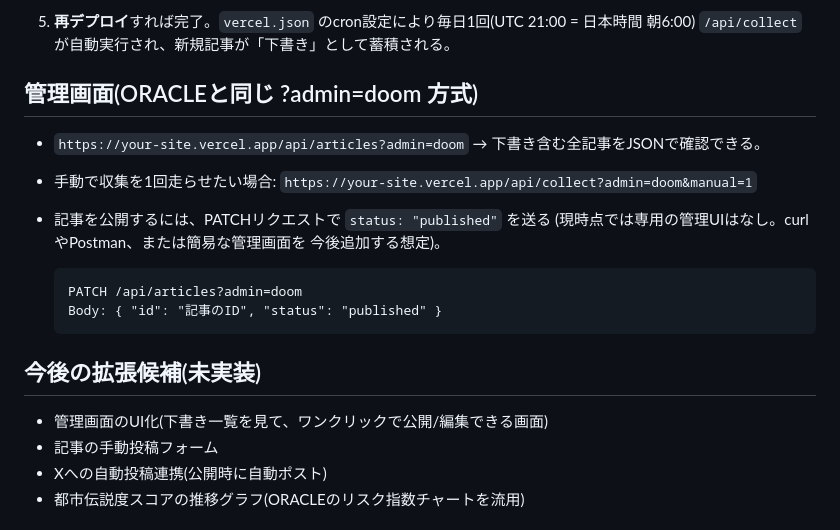
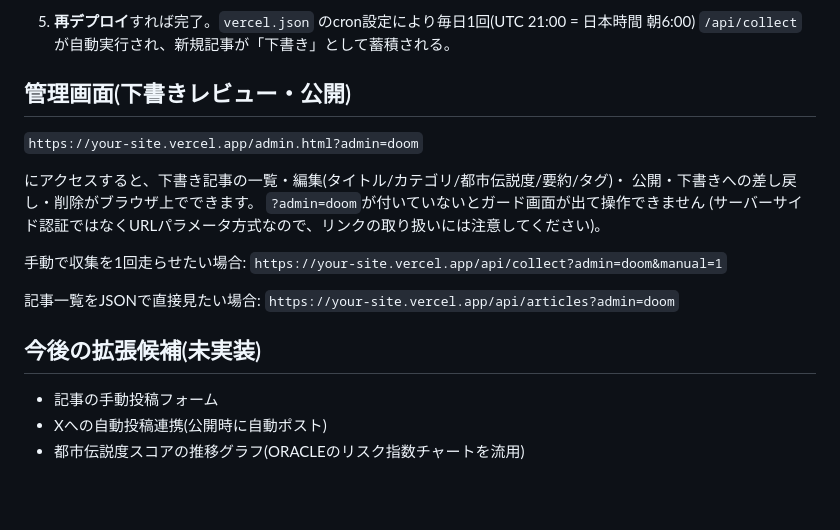
Before and after one commit to atc0118-doom/yabai-hanashi, a Markdown page: README.md, the part around the change. GitHub-like rendering; blank space fills up the shorter version.

````diff
--- a/README.md
+++ b/README.md
@@ -45,26 +45,23 @@ GitHub Web UIでこの構成を作る場合、ファイル作成画面の「フ
 5. **再デプロイ**すれば完了。`vercel.json` のcron設定により毎日1回(UTC 21:00 = 日本時間 朝6:00)
    `/api/collect` が自動実行され、新規記事が「下書き」として蓄積される。
 
-## 管理画面(ORACLEと同じ ?admin=doom 方式)
+## 管理画面(下書きレビュー・公開)
 
-- `https://your-site.vercel.app/api/articles?admin=doom`
-  → 下書き含む全記事をJSONで確認できる。
+`https://your-site.vercel.app/admin.html?admin=doom`
 
-- 手動で収集を1回走らせたい場合:
-  `https://your-site.vercel.app/api/collect?admin=doom&manual=1`
+にアクセスすると、下書き記事の一覧・編集(タイトル/カテゴリ/都市伝説度/要約/タグ)・
+公開・下書きへの差し戻し・削除がブラウザ上でできます。
+`?admin=doom`が付いていないとガード画面が出て操作できません
+(サーバーサイド認証ではなくURLパラメータ方式なので、リンクの取り扱いには注意してください)。
 
-- 記事を公開するには、PATCHリクエストで `status: "published"` を送る
-  (現時点では専用の管理UIはなし。curlやPostman、または簡易な管理画面を
-  今後追加する想定)。
+手動で収集を1回走らせたい場合:
+`https://your-site.vercel.app/api/collect?admin=doom&manual=1`
 
-  ```
-  PATCH /api/articles?admin=doom
-  Body: { "id": "記事のID", "status": "published" }
-  ```
+記事一覧をJSONで直接見たい場合:
+`https://your-site.vercel.app/api/articles?admin=doom`
 
 ## 今後の拡張候補(未実装)
 
-- 管理画面のUI化(下書き一覧を見て、ワンクリックで公開/編集できる画面)
 - 記事の手動投稿フォーム
 - Xへの自動投稿連携(公開時に自動ポスト)
 - 都市伝説度スコアの推移グラフ(ORACLEのリスク指数チャートを流用)
````
